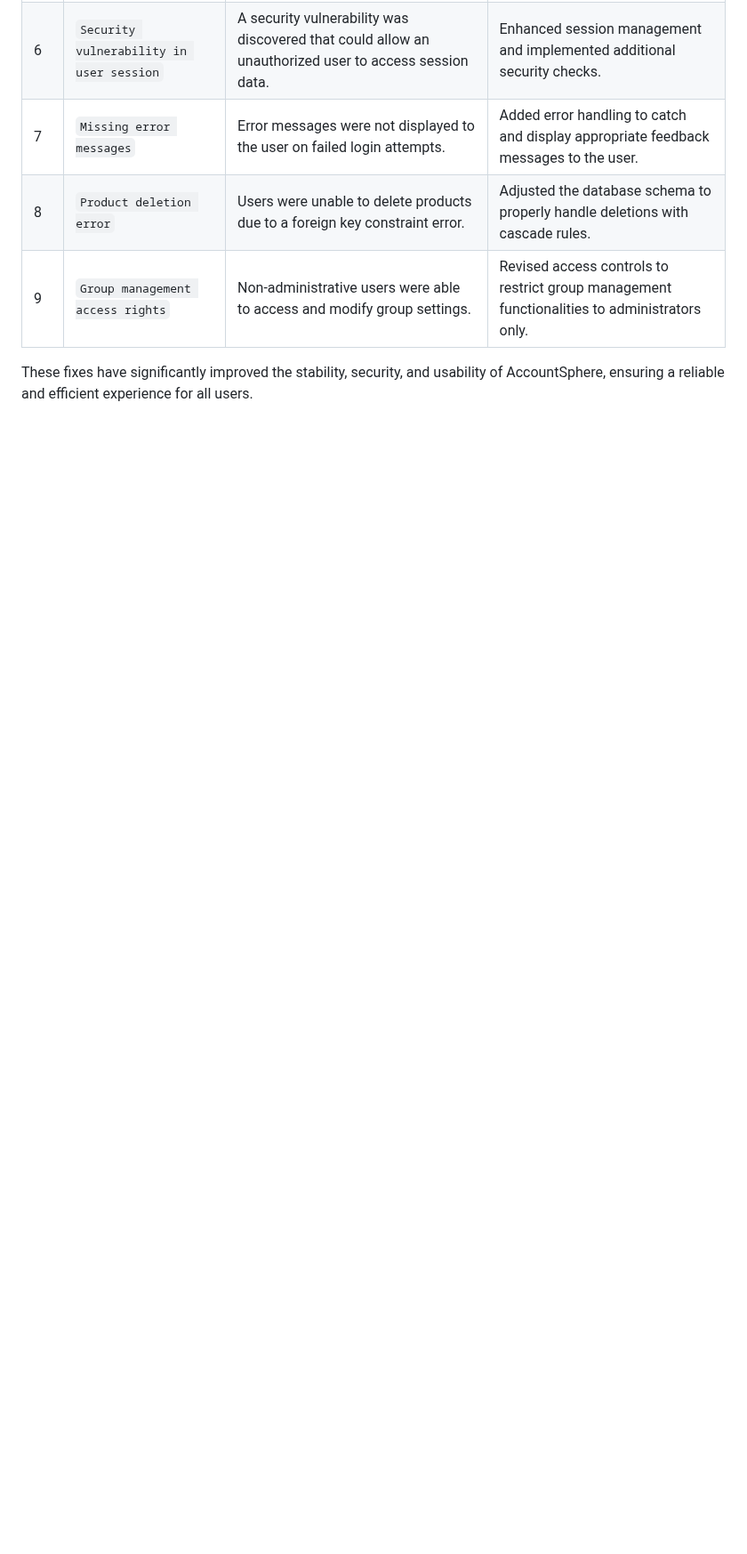
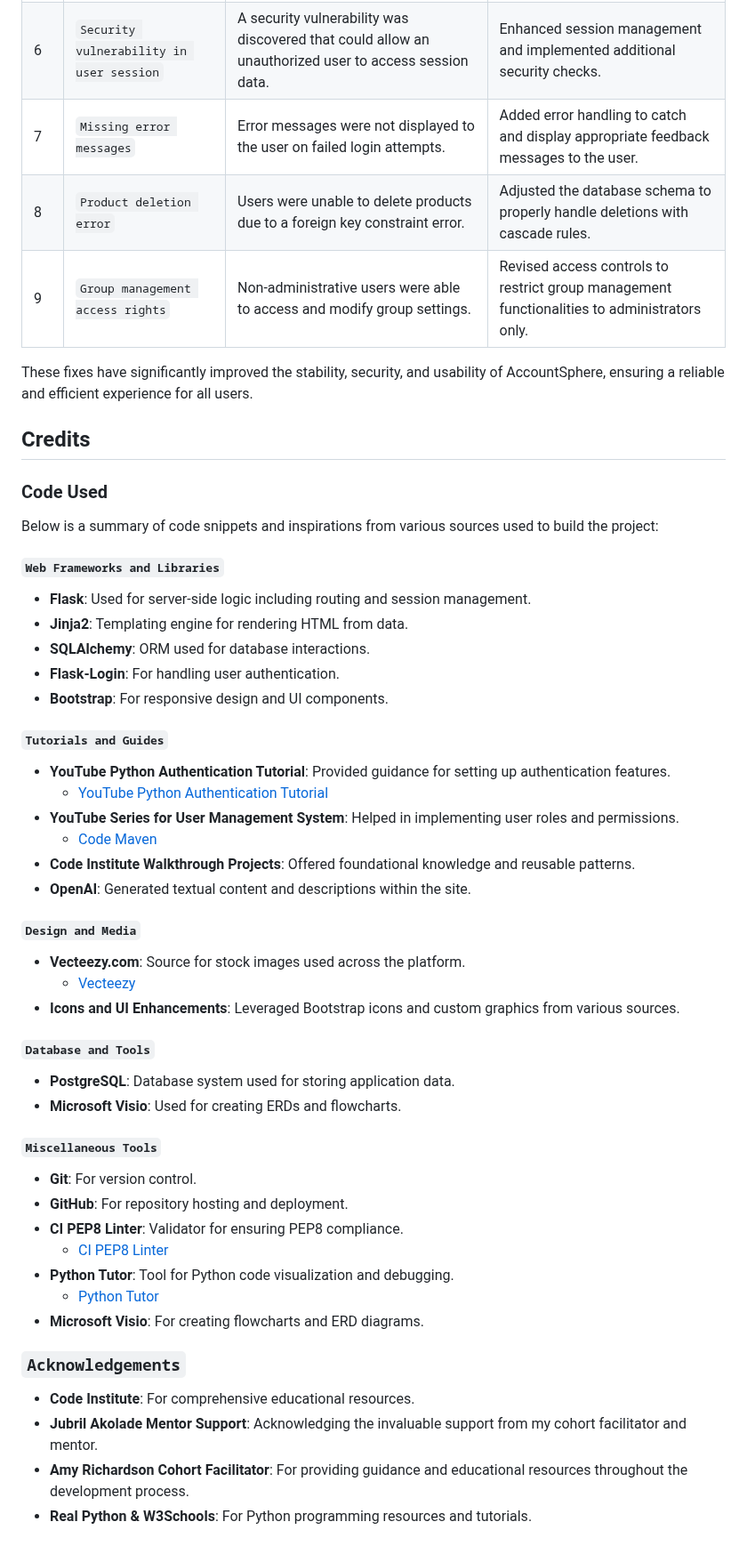
Before and after one commit to GOkwori/AccountSphere, a Markdown page: README.md, the part around the change. Shown at 89% size. GitHub-like rendering; blank space fills up the shorter version.

Commit message:
Add credit section to Readme

```diff
--- a/README.md
+++ b/README.md
@@ -781,3 +781,47 @@ The development of AccountSphere involved identifying and resolving several bugs
 | 9 | `Group management access rights` | Non-administrative users were able to access and modify group settings. | Revised access controls to restrict group management functionalities to administrators only. |
 
 These fixes have significantly improved the stability, security, and usability of AccountSphere, ensuring a reliable and efficient experience for all users.
+## Credits
+
+### Code Used
+
+Below is a summary of code snippets and inspirations from various sources used to build the project:
+
+#### `Web Frameworks and Libraries`
+- **Flask**: Used for server-side logic including routing and session management.
+- **Jinja2**: Templating engine for rendering HTML from data.
+- **SQLAlchemy**: ORM used for database interactions.
+- **Flask-Login**: For handling user authentication.
+- **Bootstrap**: For responsive design and UI components.
+
+#### `Tutorials and Guides`
+- **YouTube Python Authentication Tutorial**: Provided guidance for setting up authentication features.
+  - [YouTube Python Authentication Tutorial](https://www.youtube.com/watch?v=71EU8gnZqZQ)
+- **YouTube Series for User Management System**: Helped in implementing user roles and permissions.
+  - [Code Maven](https://www.youtube.com/watch?v=SzWNnUdY6ZE&list=PL193izPqf5X51LG3xhVgeLuIUKbe9a_qs)
+- **Code Institute Walkthrough Projects**: Offered foundational knowledge and reusable patterns.
+- **OpenAI**: Generated textual content and descriptions within the site.
+
+#### `Design and Media`
+- **Vecteezy.com**: Source for stock images used across the platform.
+  - [Vecteezy](https://www.vecteezy.com/)
+- **Icons and UI Enhancements**: Leveraged Bootstrap icons and custom graphics from various sources.
+
+#### `Database and Tools`
+- **PostgreSQL**: Database system used for storing application data.
+- **Microsoft Visio**: Used for creating ERDs and flowcharts.
+
+#### `Miscellaneous Tools`
+- **Git**: For version control.
+- **GitHub**: For repository hosting and deployment.
+- **CI PEP8 Linter**: Validator for ensuring PEP8 compliance.
+  - [CI PEP8 Linter](https://pep8ci.herokuapp.com/)
+- **Python Tutor**: Tool for Python code visualization and debugging.
+  - [Python Tutor](https://pythontutor.com/python-compiler.html#mode=edit)
+- **Microsoft Visio**: For creating flowcharts and ERD diagrams.
+
+### `Acknowledgements`
+- **Code Institute**: For comprehensive educational resources.
+- **Jubril Akolade Mentor Support**: Acknowledging the invaluable support from my cohort facilitator and mentor.
+- **Amy Richardson Cohort Facilitator**: For providing guidance and educational resources throughout the development process.
+- **Real Python & W3Schools**: For Python programming resources and tutorials.
```
